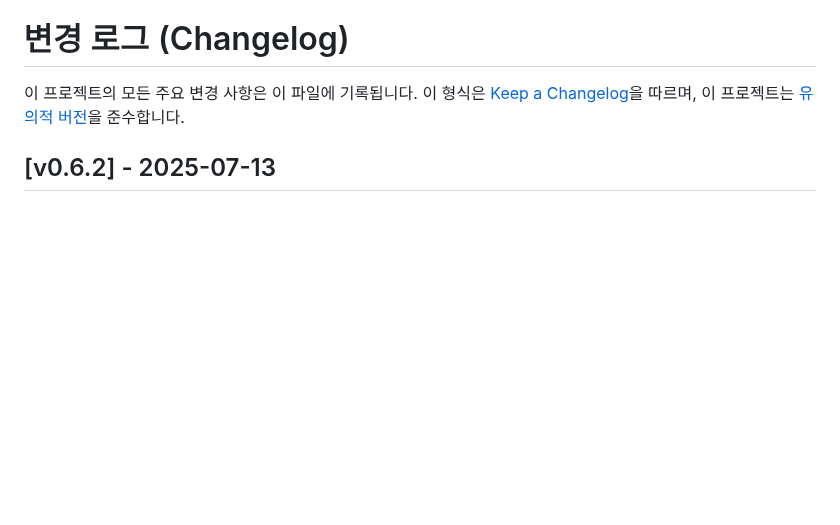
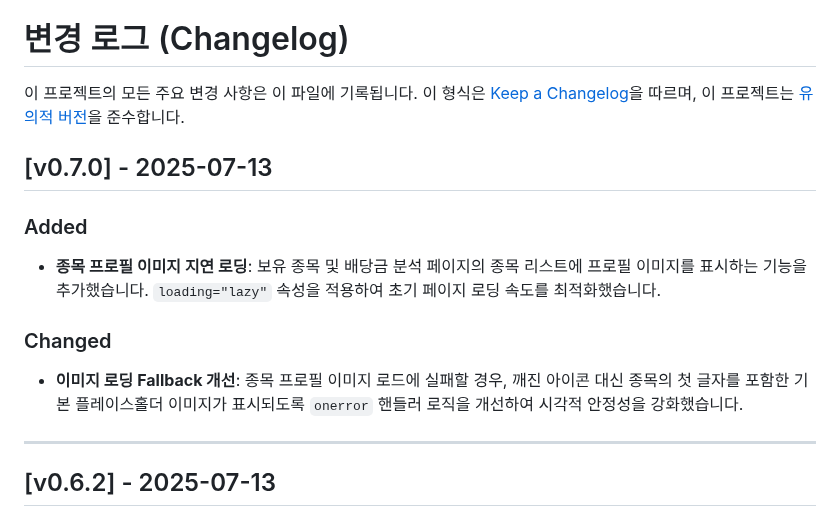
Before and after one commit to Pepe030303/Wealth_Tracker, a Markdown page: CHANGELOG.md, the part around the change. GitHub-like rendering; blank space fills up the shorter version.

Commit message:
Update CHANGELOG.md
버전 업데이트 및 변경 내역 기록

```diff
--- a/CHANGELOG.md
+++ b/CHANGELOG.md
@@ -2,6 +2,15 @@
 
 이 프로젝트의 모든 주요 변경 사항은 이 파일에 기록됩니다.
 이 형식은 [Keep a Changelog](https://keepachangelog.com/en/1.0.0/)을 따르며, 이 프로젝트는 [유의적 버전](https://semver.org/spec/v2.0.0.html)을 준수합니다.
+
+## [v0.7.0] - 2025-07-13
+### Added
+- **종목 프로필 이미지 지연 로딩**: 보유 종목 및 배당금 분석 페이지의 종목 리스트에 프로필 이미지를 표시하는 기능을 추가했습니다. `loading="lazy"` 속성을 적용하여 초기 페이지 로딩 속도를 최적화했습니다.
+
+### Changed
+- **이미지 로딩 Fallback 개선**: 종목 프로필 이미지 로드에 실패할 경우, 깨진 아이콘 대신 종목의 첫 글자를 포함한 기본 플레이스홀더 이미지가 표시되도록 `onerror` 핸들러 로직을 개선하여 시각적 안정성을 강화했습니다.
+
+---
 
 ## [v0.6.2] - 2025-07-13
 ### Fixed
```
